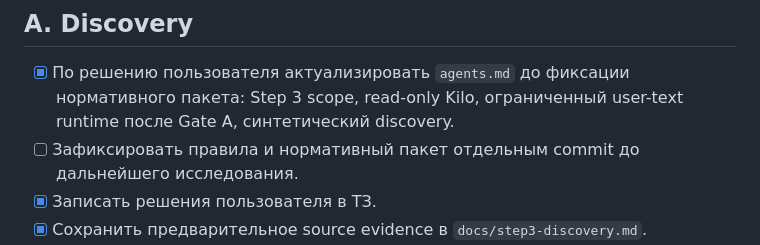
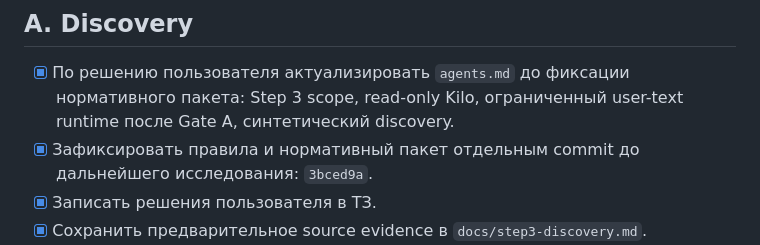
Before and after one commit to mikevisgit/KiloHub, a Markdown page: specs/step3-implementation-plan.md, the part around the change. Drawn GitHub-style.

```diff
--- a/specs/step3-implementation-plan.md
+++ b/specs/step3-implementation-plan.md
@@ -5,7 +5,7 @@ Scope: `req/step3/01-requirements.md`; приёмка: `req/step3/02-acceptance.
 ## A. Discovery
 
 - [x] По решению пользователя актуализировать `agents.md` до фиксации нормативного пакета: Step 3 scope, read-only Kilo, ограниченный user-text runtime после Gate A, синтетический discovery.
-- [ ] Зафиксировать правила и нормативный пакет отдельным commit до дальнейшего исследования.
+- [x] Зафиксировать правила и нормативный пакет отдельным commit до дальнейшего исследования: `3bced9a`.
 - [x] Записать решения пользователя в ТЗ.
 - [x] Сохранить предварительное source evidence в `docs/step3-discovery.md`.
 - [ ] Подтвердить schema/projection/change tracking синтетическими fixtures без чтения личной переписки.
```
Also changed, not shown: handoff.md (+2 -0 lines).
